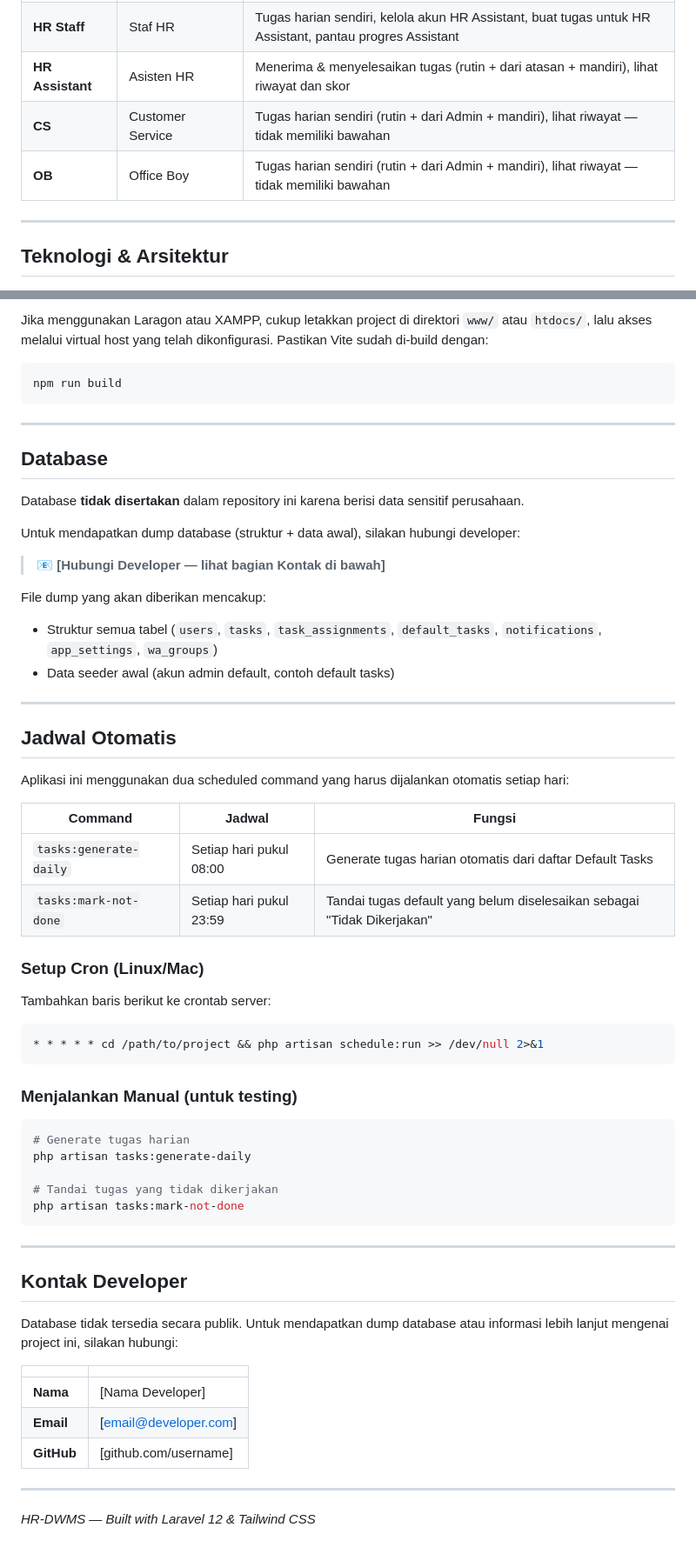
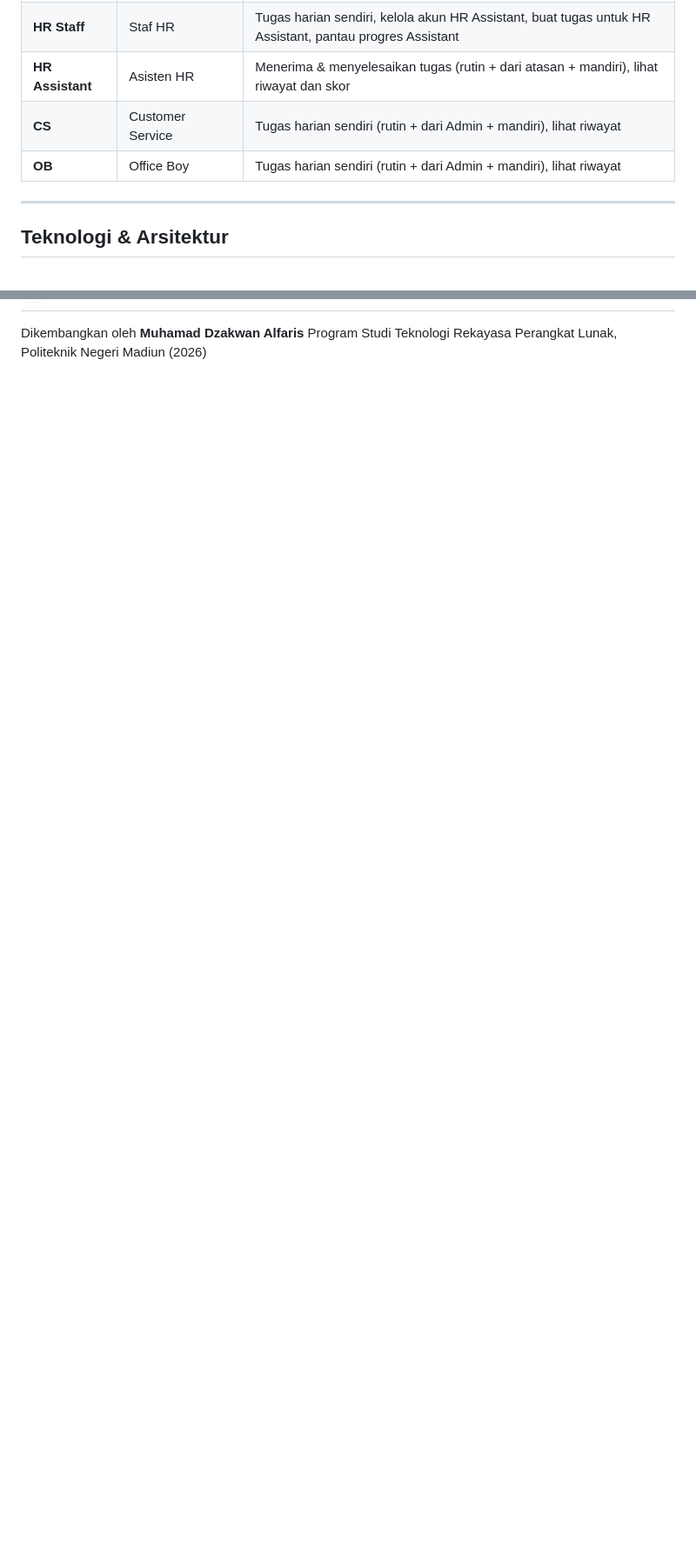
Before and after one commit to JakwanAja/hr-monitor-project, a Markdown page: README.md, 2 parts joined by grey strips. Shown at 87% size. GitHub-like rendering; blank space fills up the shorter version.

````diff
--- a/README.md
+++ b/README.md
@@ -47,8 +42,8 @@ HR-DWMS adalah aplikasi manajemen tugas harian internal perusahaan yang memungki
 | **Admin** | Administrator sistem | Manajemen semua pengguna, buat & pantau semua tugas, laporan, notifikasi, pengaturan aplikasi |
 | **HR Staff** | Staf HR | Tugas harian sendiri, kelola akun HR Assistant, buat tugas untuk HR Assistant, pantau progres Assistant |
 | **HR Assistant** | Asisten HR | Menerima & menyelesaikan tugas (rutin + dari atasan + mandiri), lihat riwayat dan skor |
-| **CS** | Customer Service | Tugas harian sendiri (rutin + dari Admin + mandiri), lihat riwayat — tidak memiliki bawahan |
-| **OB** | Office Boy | Tugas harian sendiri (rutin + dari Admin + mandiri), lihat riwayat — tidak memiliki bawahan |
+| **CS** | Customer Service | Tugas harian sendiri (rutin + dari Admin + mandiri), lihat riwayat |
+| **OB** | Office Boy | Tugas harian sendiri (rutin + dari Admin + mandiri), lihat riwayat |
 
 ---
 
@@ -245,65 +221,2 @@ Akses aplikasi di: `http://localhost:8000`
 
-Jika menggunakan Laragon atau XAMPP, cukup letakkan project di direktori `www/` atau `htdocs/`, lalu akses melalui virtual host yang telah dikonfigurasi. Pastikan Vite sudah di-build dengan:
-
-```bash
-npm run build
-```
-
----
-
-## Database
-
-Database **tidak disertakan** dalam repository ini karena berisi data sensitif perusahaan.
-
-Untuk mendapatkan dump database (struktur + data awal), silakan hubungi developer:
-
-> 📧 **[Hubungi Developer — lihat bagian Kontak di bawah]**
-
-File dump yang akan diberikan mencakup:
-- Struktur semua tabel (`users`, `tasks`, `task_assignments`, `default_tasks`, `notifications`, `app_settings`, `wa_groups`)
-- Data seeder awal (akun admin default, contoh default tasks)
-
----
-
-## Jadwal Otomatis
-
-Aplikasi ini menggunakan dua scheduled command yang harus dijalankan otomatis setiap hari:
-
-| Command | Jadwal | Fungsi |
-|---|---|---|
-| `tasks:generate-daily` | Setiap hari pukul 08:00 | Generate tugas harian otomatis dari daftar Default Tasks |
-| `tasks:mark-not-done` | Setiap hari pukul 23:59 | Tandai tugas default yang belum diselesaikan sebagai "Tidak Dikerjakan" |
-
-### Setup Cron (Linux/Mac)
-
-Tambahkan baris berikut ke crontab server:
-
-```bash
-* * * * * cd /path/to/project && php artisan schedule:run >> /dev/null 2>&1
-```
-
-### Menjalankan Manual (untuk testing)
-
-```bash
-# Generate tugas harian
-php artisan tasks:generate-daily
-
-# Tandai tugas yang tidak dikerjakan
-php artisan tasks:mark-not-done
-```
-
----
-
-## Kontak Developer
-
-Database tidak tersedia secara publik. Untuk mendapatkan dump database atau informasi lebih lanjut mengenai project ini, silakan hubungi:
-
-| | |
-|---|---|
-| **Nama** | [Nama Developer] |
-| **Email** | [email@developer.com] |
-| **GitHub** | [github.com/username] |
-
----
-
-*HR-DWMS — Built with Laravel 12 & Tailwind CSS*
+Dikembangkan oleh **Muhamad Dzakwan Alfaris** Program Studi Teknologi Rekayasa Perangkat Lunak, Politeknik Negeri Madiun (2026)
````
Also changed, not shown: other parts of README.md (+31 -55 lines), screenshots/dashboard_admin.png (added).
